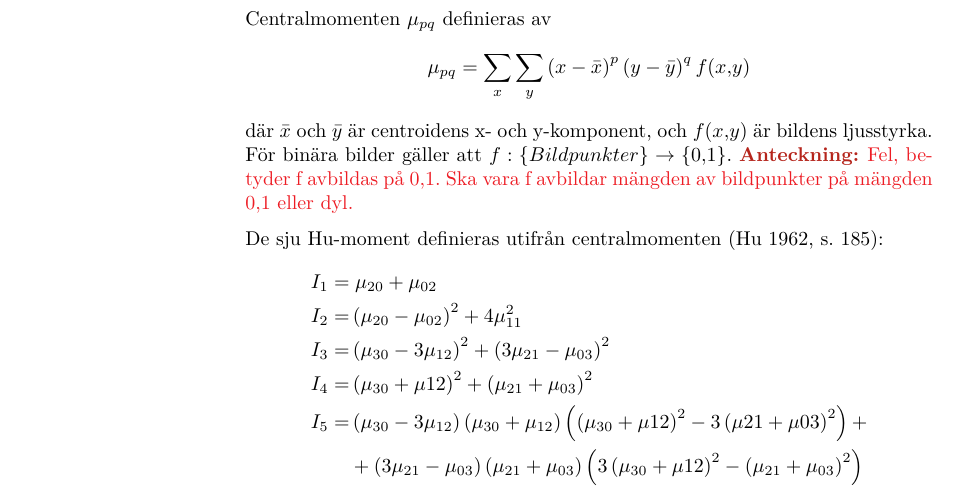
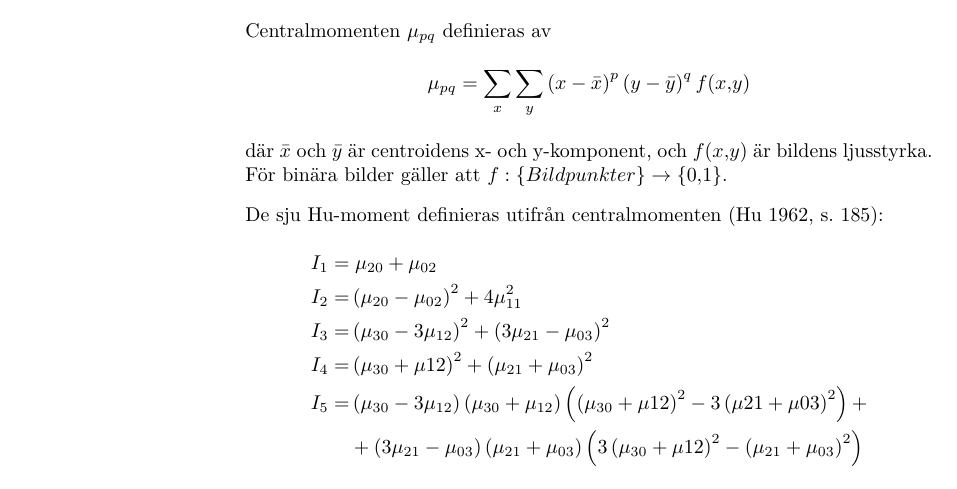
Before and after one commit to urdh/bsc-thesis, a LaTeX paper (rapport_MVEX01-11-05.tex, which reads kapitel/features.tex): part of page 18 of 42, cut so that both start at the same text. Compiled offline with pdfLaTeX; a LaTeX package or settings file that is missing is left out.

Commit message:
Rättat notation för avbildning i features

```diff
--- a/kapitel/features.tex
+++ b/kapitel/features.tex
@@ -83,8 +83,6 @@ Centralmomenten $\mu_{pq}$ definieras av
 där $\bar{x}$ och $\bar{y}$ är centroidens x- och y-komponent, och $f(x,y)$ är
 bildens ljusstyrka. För binära bilder gäller att
 $f:\left\{Bildpunkter\right\}\rightarrow\left\{0,1\right\}$.
-\notes{Fel, betyder f avbildas på {0,1}. Ska vara f avbildar mängden
-  av bildpunkter på mängden {0,1} eller dyl.}
 
 De sju Hu-moment definieras utifrån centralmomenten \cite[s.~185]{Hu62}:
 \begin{align*}
```
